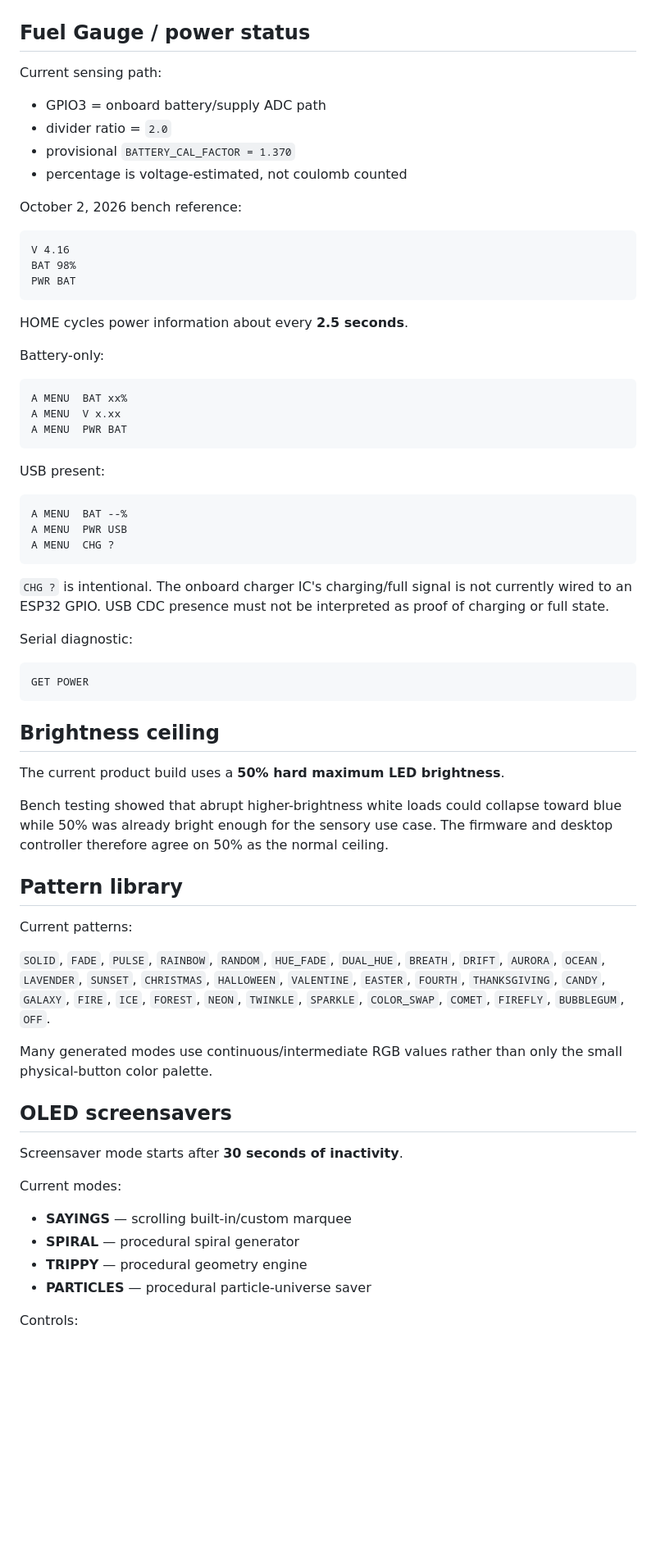
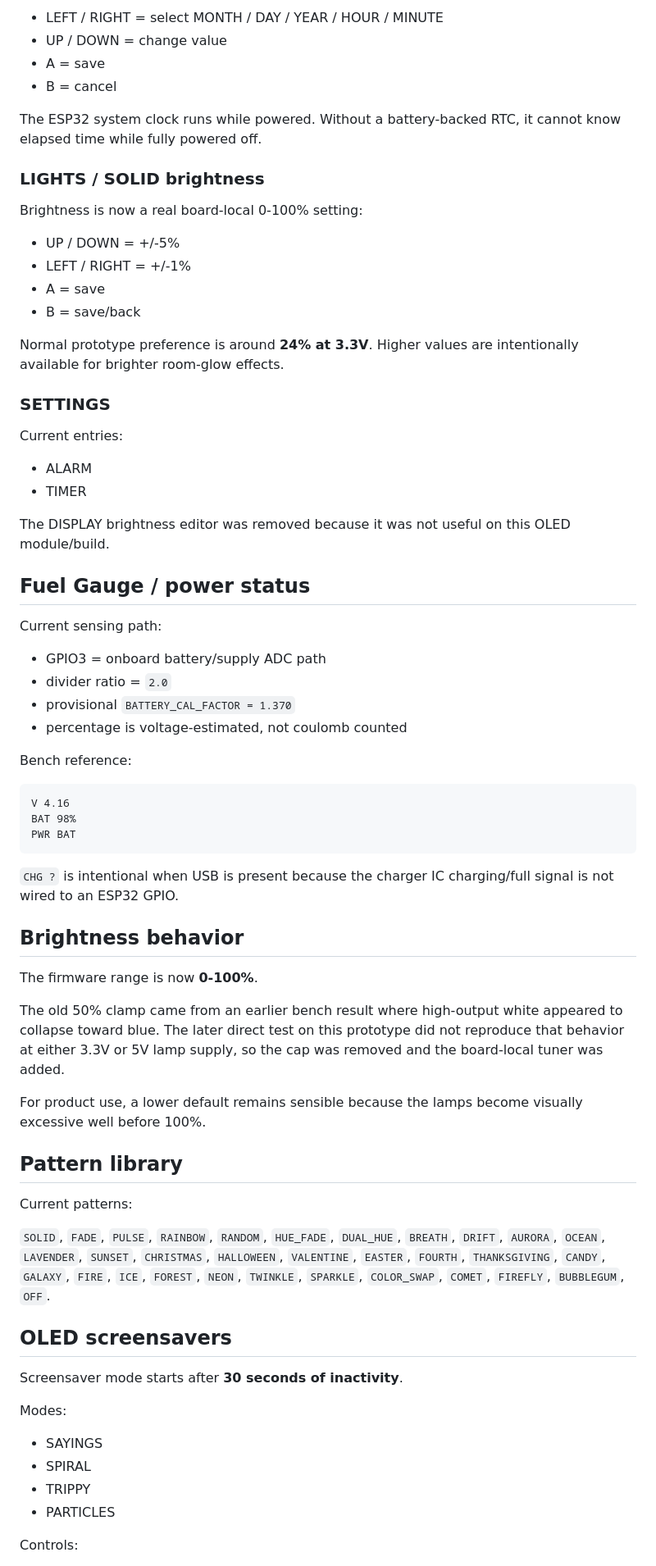
Before and after one commit to Etsimulocto/BloomCircuit, a Markdown page: happyjarz-controller/firmware/README.md, the part around one of its changes. Shown at 82% size. GitHub-like rendering; blank space fills up the shorter version.

Commit message:
Update firmware README for v0.9.3 brightness bench results

````diff
--- a/happyjarz-controller/firmware/README.md
+++ b/happyjarz-controller/firmware/README.md
@@ -80,3 +98,29 @@ The current HOME path uses the battery/power footer whether the clock is synced
+- LEFT / RIGHT = select MONTH / DAY / YEAR / HOUR / MINUTE
+- UP / DOWN = change value
+- A = save
+- B = cancel
+
+The ESP32 system clock runs while powered. Without a battery-backed RTC, it cannot know elapsed time while fully powered off.
+
+### LIGHTS / SOLID brightness
+
+Brightness is now a real board-local 0-100% setting:
+
+- UP / DOWN = +/-5%
+- LEFT / RIGHT = +/-1%
+- A = save
+- B = save/back
+
+Normal prototype preference is around **24% at 3.3V**. Higher values are intentionally available for brighter room-glow effects.
+
+### SETTINGS
+
+Current entries:
+
+- ALARM
+- TIMER
+
+The DISPLAY brightness editor was removed because it was not useful on this OLED module/build.
 
 ## Fuel Gauge / power status
 
@@ -87,7 +131,7 @@ Current sensing path:
 - provisional `BATTERY_CAL_FACTOR = 1.370`
 - percentage is voltage-estimated, not coulomb counted
 
-October 2, 2026 bench reference:
+Bench reference:
 
 ```text
 V 4.16
@@ -95,37 +139,15 @@ BAT 98%
 PWR BAT
 ```
 
-HOME cycles power information about every **2.5 seconds**.
+`CHG ?` is intentional when USB is present because the charger IC charging/full signal is not wired to an ESP32 GPIO.
 
-Battery-only:
+## Brightness behavior
 
-```text
-A MENU  BAT xx%
-A MENU  V x.xx
-A MENU  PWR BAT
-```
+The firmware range is now **0-100%**.
 
-USB present:
+The old 50% clamp came from an earlier bench result where high-output white appeared to collapse toward blue. The later direct test on this prototype did not reproduce that behavior at either 3.3V or 5V lamp supply, so the cap was removed and the board-local tuner was added.
 
-```text
-A MENU  BAT --%
-A MENU  PWR USB
-A MENU  CHG ?
-```
-
-`CHG ?` is intentional. The onboard charger IC's charging/full signal is not currently wired to an ESP32 GPIO. USB CDC presence must not be interpreted as proof of charging or full state.
-
-Serial diagnostic:
-
-```text
-GET POWER
-```
-
-## Brightness ceiling
-
-The current product build uses a **50% hard maximum LED brightness**.
-
-Bench testing showed that abrupt higher-brightness white loads could collapse toward blue while 50% was already bright enough for the sensory use case. The firmware and desktop controller therefore agree on 50% as the normal ceiling.
+For product use, a lower default remains sensible because the lamps become visually excessive well before 100%.
 
 ## Pattern library
 
@@ -133,18 +155,16 @@ Current patterns:
 
 `SOLID`, `FADE`, `PULSE`, `RAINBOW`, `RANDOM`, `HUE_FADE`, `DUAL_HUE`, `BREATH`, `DRIFT`, `AURORA`, `OCEAN`, `LAVENDER`, `SUNSET`, `CHRISTMAS`, `HALLOWEEN`, `VALENTINE`, `EASTER`, `FOURTH`, `THANKSGIVING`, `CANDY`, `GALAXY`, `FIRE`, `ICE`, `FOREST`, `NEON`, `TWINKLE`, `SPARKLE`, `COLOR_SWAP`, `COMET`, `FIREFLY`, `BUBBLEGUM`, `OFF`.
 
-Many generated modes use continuous/intermediate RGB values rather than only the small physical-button color palette.
-
 ## OLED screensavers
 
 Screensaver mode starts after **30 seconds of inactivity**.
 
-Current modes:
+Modes:
 
-- **SAYINGS** — scrolling built-in/custom marquee
-- **SPIRAL** — procedural spiral generator
-- **TRIPPY** — procedural geometry engine
-- **PARTICLES** — procedural particle-universe saver
+- SAYINGS
+- SPIRAL
+- TRIPPY
+- PARTICLES
 
 Controls:
 
````
Also changed, not shown: other parts of happyjarz-controller/firmware/README.md (+56 -112 lines).
